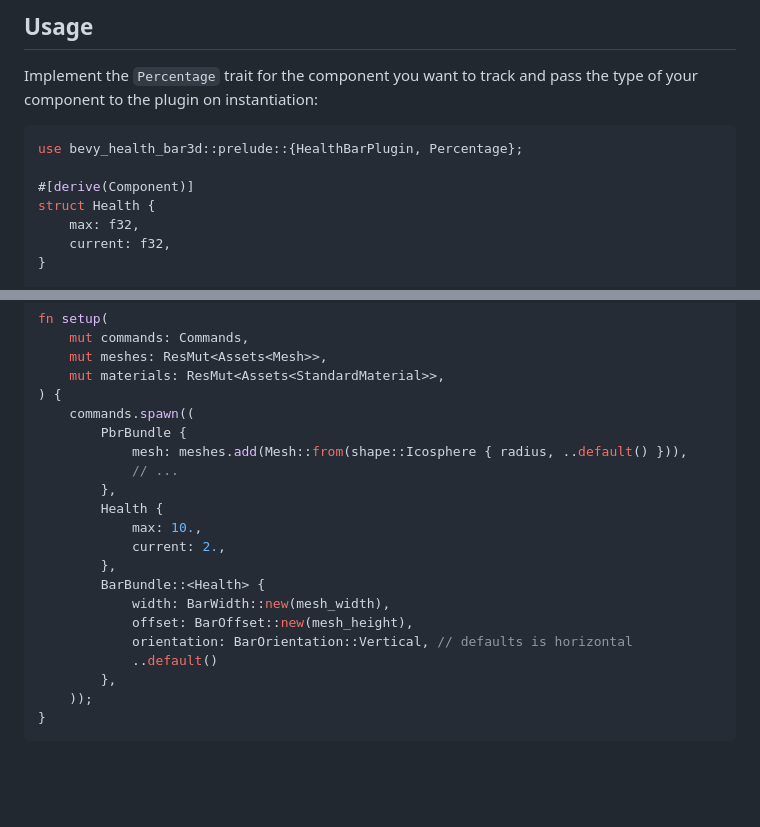
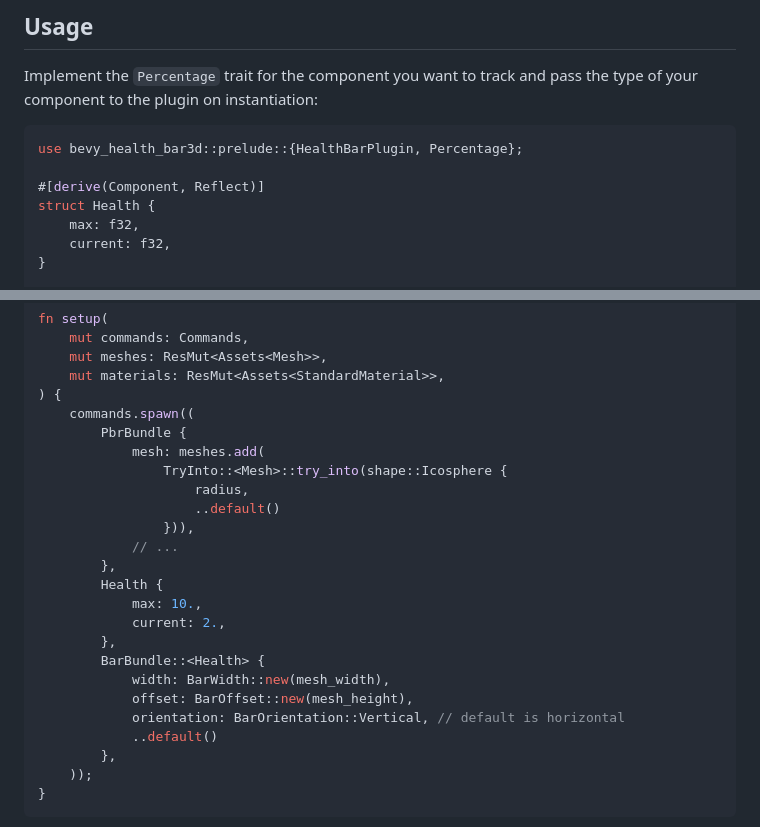
Before and after one commit to sparten11740/bevy_health_bar3d, a Markdown page: README.md, 2 parts joined by grey strips. Rendered like a GitHub page; blank space fills up the shorter version.

Commit message:
docs: update

````diff
--- a/README.md
+++ b/README.md
@@ -26,7 +26,7 @@ to the plugin on instantiation:
 ```rust
 use bevy_health_bar3d::prelude::{HealthBarPlugin, Percentage};
 
-#[derive(Component)]
+#[derive(Component, Reflect)]
 struct Health {
     max: f32,
     current: f32,
@@ -58,7 +58,11 @@ fn setup(
 ) {
     commands.spawn((
         PbrBundle {
-            mesh: meshes.add(Mesh::from(shape::Icosphere { radius, ..default() })),
+            mesh: meshes.add(
+                TryInto::<Mesh>::try_into(shape::Icosphere {
+                    radius,
+                    ..default()
+                })),
             // ...
         },
         Health {
@@ -68,7 +72,7 @@ fn setup(
         BarBundle::<Health> {
             width: BarWidth::new(mesh_width),
             offset: BarOffset::new(mesh_height),
-            orientation: BarOrientation::Vertical, // defaults is horizontal
+            orientation: BarOrientation::Vertical, // default is horizontal
             ..default()
         },
     ));
````
